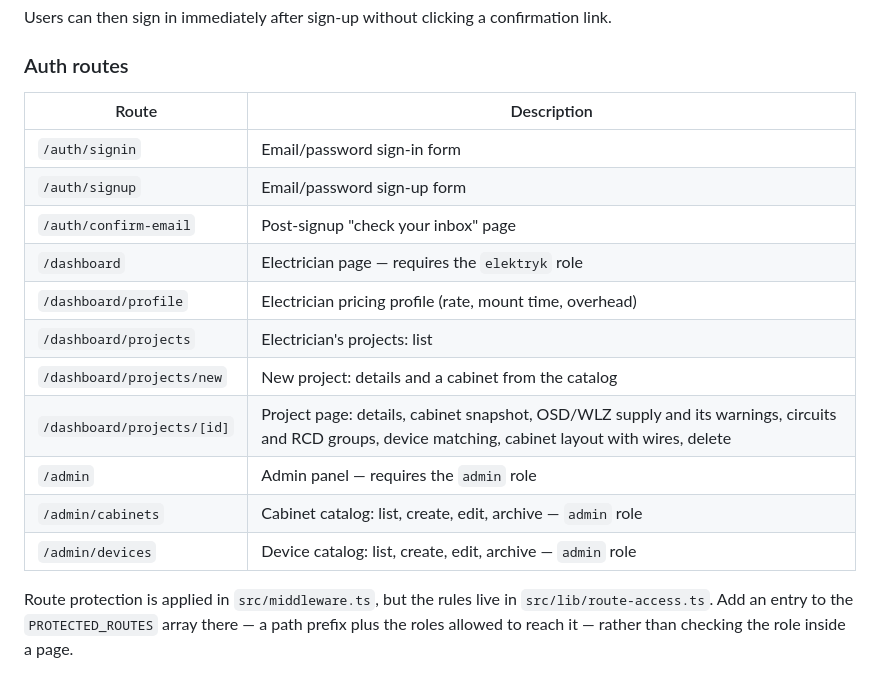
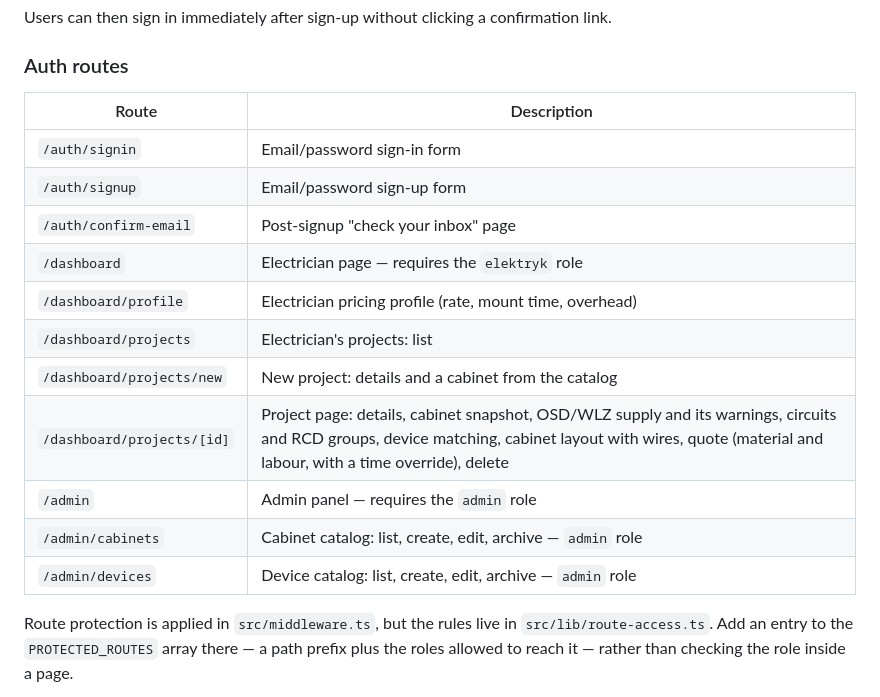
Before and after one commit to Mr1008/rozdzielnica-pro, a Markdown page: README.md, the part around the change. Drawn GitHub-style.

```diff
--- a/README.md
+++ b/README.md
@@ -177,19 +177,19 @@ Users can then sign in immediately after sign-up without clicking a confirmation
 
 ### Auth routes
 
-| Route                      | Description                                                                                                                                           |
-| -------------------------- | ----------------------------------------------------------------------------------------------------------------------------------------------------- |
-| `/auth/signin`             | Email/password sign-in form                                                                                                                           |
-| `/auth/signup`             | Email/password sign-up form                                                                                                                           |
-| `/auth/confirm-email`      | Post-signup "check your inbox" page                                                                                                                   |
-| `/dashboard`               | Electrician page — requires the `elektryk` role                                                                                                       |
-| `/dashboard/profile`       | Electrician pricing profile (rate, mount time, overhead)                                                                                              |
-| `/dashboard/projects`      | Electrician's projects: list                                                                                                                          |
-| `/dashboard/projects/new`  | New project: details and a cabinet from the catalog                                                                                                   |
-| `/dashboard/projects/[id]` | Project page: details, cabinet snapshot, OSD/WLZ supply and its warnings, circuits and RCD groups, device matching, cabinet layout with wires, delete |
-| `/admin`                   | Admin panel — requires the `admin` role                                                                                                               |
-| `/admin/cabinets`          | Cabinet catalog: list, create, edit, archive — `admin` role                                                                                           |
-| `/admin/devices`           | Device catalog: list, create, edit, archive — `admin` role                                                                                            |
+| Route                      | Description                                                                                                                                                                                              |
+| -------------------------- | -------------------------------------------------------------------------------------------------------------------------------------------------------------------------------------------------------- |
+| `/auth/signin`             | Email/password sign-in form                                                                                                                                                                              |
+| `/auth/signup`             | Email/password sign-up form                                                                                                                                                                              |
+| `/auth/confirm-email`      | Post-signup "check your inbox" page                                                                                                                                                                      |
+| `/dashboard`               | Electrician page — requires the `elektryk` role                                                                                                                                                          |
+| `/dashboard/profile`       | Electrician pricing profile (rate, mount time, overhead)                                                                                                                                                 |
+| `/dashboard/projects`      | Electrician's projects: list                                                                                                                                                                             |
+| `/dashboard/projects/new`  | New project: details and a cabinet from the catalog                                                                                                                                                      |
+| `/dashboard/projects/[id]` | Project page: details, cabinet snapshot, OSD/WLZ supply and its warnings, circuits and RCD groups, device matching, cabinet layout with wires, quote (material and labour, with a time override), delete |
+| `/admin`                   | Admin panel — requires the `admin` role                                                                                                                                                                  |
+| `/admin/cabinets`          | Cabinet catalog: list, create, edit, archive — `admin` role                                                                                                                                              |
+| `/admin/devices`           | Device catalog: list, create, edit, archive — `admin` role                                                                                                                                               |
 
 Route protection is applied in `src/middleware.ts`, but the rules live in `src/lib/route-access.ts`. Add an entry to the `PROTECTED_ROUTES` array there — a path prefix plus the roles allowed to reach it — rather than checking the role inside a page.
 
```
Also changed, not shown: AGENTS.md (+10 -1 lines), 1 other file.
